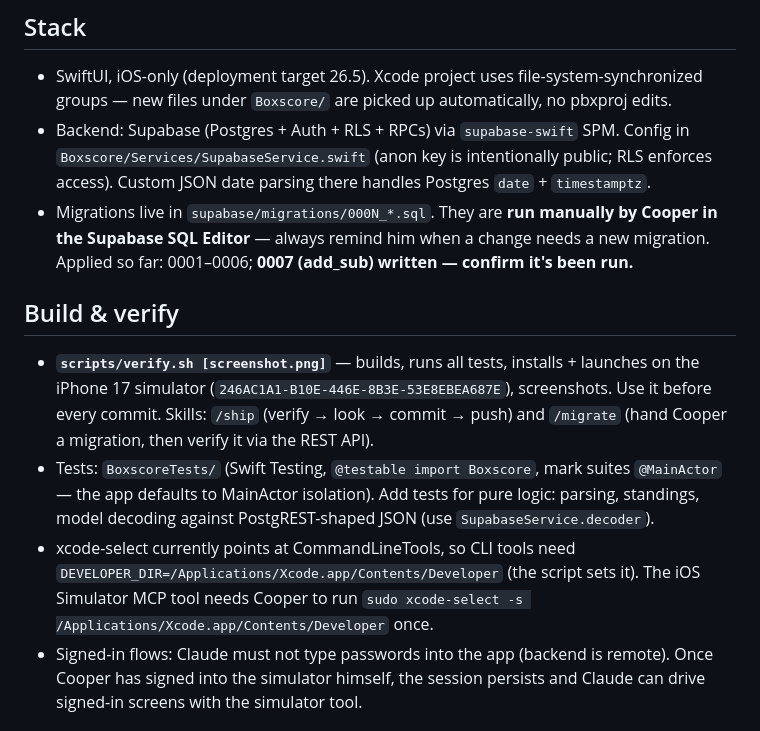
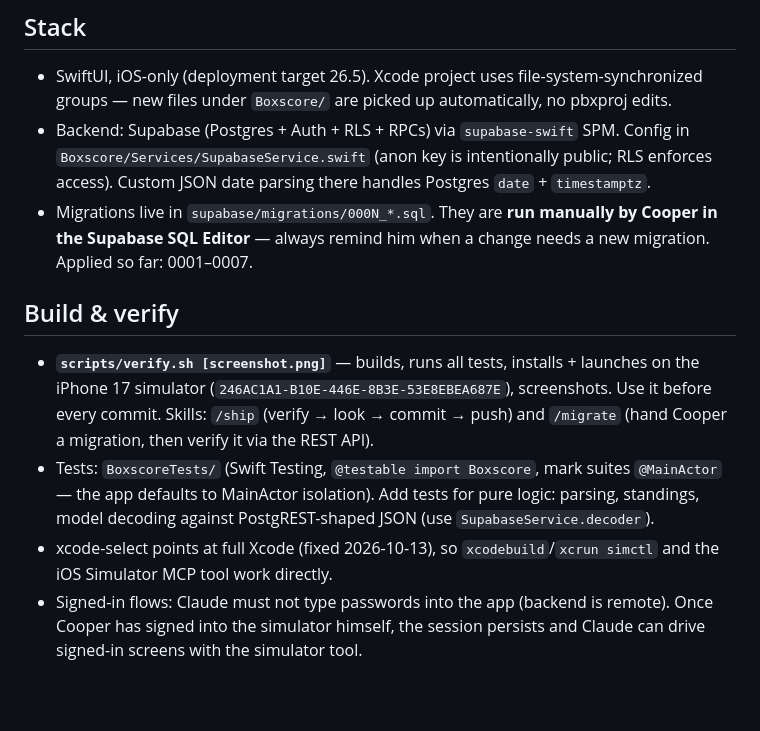
Before and after one commit to cxu0/boxscore, a Markdown page: CLAUDE.md, the part around the change. GitHub-like rendering; blank space fills up the shorter version.

Commit message:
CLAUDE.md: 0007 applied; xcode-select now points at Xcode
Co-Authored-By: Claude Opus 5.5 <noreply@anthropic.com>

```diff
--- a/CLAUDE.md
+++ b/CLAUDE.md
@@ -7,12 +7,12 @@ The owner (Cooper) is non-technical and learning — explain decisions in plain
 ## Stack
 - SwiftUI, iOS-only (deployment target 26.5). Xcode project uses file-system-synchronized groups — new files under `Boxscore/` are picked up automatically, no pbxproj edits.
 - Backend: Supabase (Postgres + Auth + RLS + RPCs) via `supabase-swift` SPM. Config in `Boxscore/Services/SupabaseService.swift` (anon key is intentionally public; RLS enforces access). Custom JSON date parsing there handles Postgres `date` + `timestamptz`.
-- Migrations live in `supabase/migrations/000N_*.sql`. They are **run manually by Cooper in the Supabase SQL Editor** — always remind him when a change needs a new migration. Applied so far: 0001–0006; **0007 (add_sub) written — confirm it's been run.**
+- Migrations live in `supabase/migrations/000N_*.sql`. They are **run manually by Cooper in the Supabase SQL Editor** — always remind him when a change needs a new migration. Applied so far: 0001–0007.
 
 ## Build & verify
 - **`scripts/verify.sh [screenshot.png]`** — builds, runs all tests, installs + launches on the iPhone 17 simulator (`246AC1A1-B10E-446E-8B3E-53E8EBEA687E`), screenshots. Use it before every commit. Skills: `/ship` (verify → look → commit → push) and `/migrate` (hand Cooper a migration, then verify it via the REST API).
 - Tests: `BoxscoreTests/` (Swift Testing, `@testable import Boxscore`, mark suites `@MainActor` — the app defaults to MainActor isolation). Add tests for pure logic: parsing, standings, model decoding against PostgREST-shaped JSON (use `SupabaseService.decoder`).
-- xcode-select currently points at CommandLineTools, so CLI tools need `DEVELOPER_DIR=/Applications/Xcode.app/Contents/Developer` (the script sets it). The iOS Simulator MCP tool needs Cooper to run `sudo xcode-select -s /Applications/Xcode.app/Contents/Developer` once.
+- xcode-select points at full Xcode (fixed 2026-10-13), so `xcodebuild`/`xcrun simctl` and the iOS Simulator MCP tool work directly.
 - Signed-in flows: Claude must not type passwords into the app (backend is remote). Once Cooper has signed into the simulator himself, the session persists and Claude can drive signed-in screens with the simulator tool.
 
 ## Code layout
```
